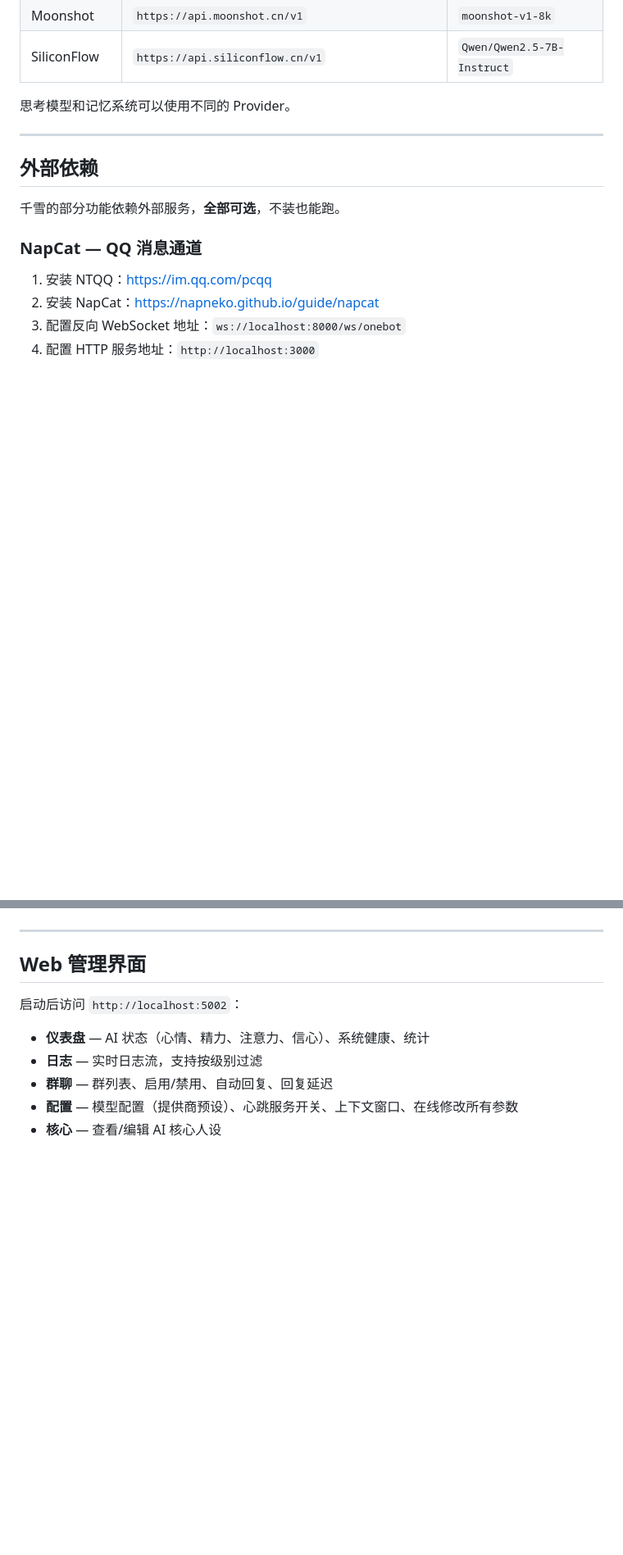
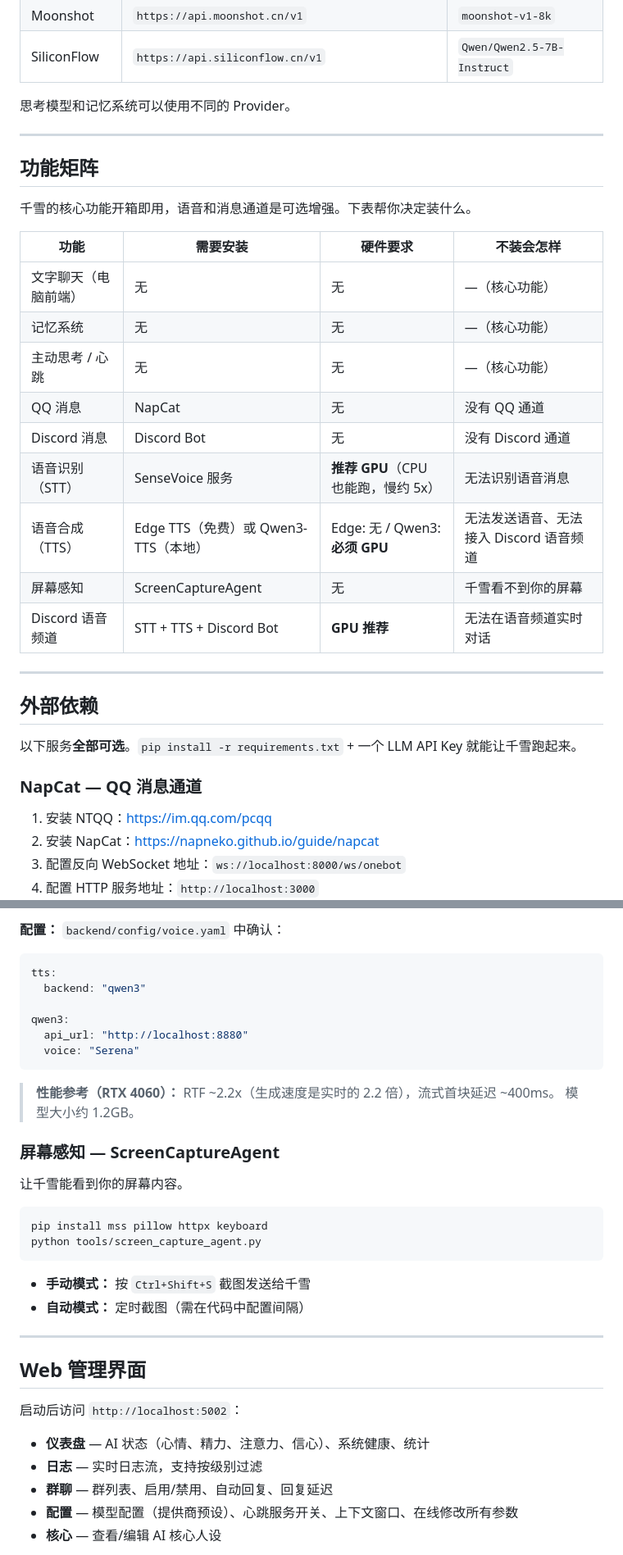
Before and after one commit to Stevehim0/Qianxue, a Markdown page: README.md, 2 parts joined by grey strips. Shown at 82% size. Rendered like a GitHub page; blank space fills up the shorter version.

````diff
--- a/README.md
+++ b/README.md
@@ -129,9 +129,27 @@ python -m heartbeat                               # 终端 3: 心跳服务
 
 ---
 
+## 功能矩阵
+
+千雪的核心功能开箱即用，语音和消息通道是可选增强。下表帮你决定装什么。
+
+| 功能 | 需要安装 | 硬件要求 | 不装会怎样 |
+|------|---------|---------|-----------|
+| 文字聊天（电脑前端） | 无 | 无 | —（核心功能） |
+| 记忆系统 | 无 | 无 | —（核心功能） |
+| 主动思考 / 心跳 | 无 | 无 | —（核心功能） |
+| QQ 消息 | NapCat | 无 | 没有 QQ 通道 |
+| Discord 消息 | Discord Bot | 无 | 没有 Discord 通道 |
+| 语音识别（STT） | SenseVoice 服务 | **推荐 GPU**（CPU 也能跑，慢约 5x） | 无法识别语音消息 |
+| 语音合成（TTS） | Edge TTS（免费）或 Qwen3-TTS（本地） | Edge: 无 / Qwen3: **必须 GPU** | 无法发送语音、无法接入 Discord 语音频道 |
+| 屏幕感知 | ScreenCaptureAgent | 无 | 千雪看不到你的屏幕 |
+| Discord 语音频道 | STT + TTS + Discord Bot | **GPU 推荐** | 无法在语音频道实时对话 |
+
+---
+
 ## 外部依赖
 
-千雪的部分功能依赖外部服务，**全部可选**，不装也能跑。
+以下服务**全部可选**。`pip install -r requirements.txt` + 一个 LLM API Key 就能让千雪跑起来。
 
 ### NapCat — QQ 消息通道
 
@@ -160,3 +249,28 @@ docker run -p 10095:10095 -p 10096:10096 registry.cn-hangzhou.aliyuncs.com/funas
+**配置：** `backend/config/voice.yaml` 中确认：
+
+```yaml
+tts:
+  backend: "qwen3"
+
+qwen3:
+  api_url: "http://localhost:8880"
+  voice: "Serena"
+```
+
+> **性能参考（RTX 4060）：** RTF ~2.2x（生成速度是实时的 2.2 倍），流式首块延迟 ~400ms。
+> 模型大小约 1.2GB。
+
+### 屏幕感知 — ScreenCaptureAgent
+
+让千雪能看到你的屏幕内容。
+
+```bash
+pip install mss pillow httpx keyboard
+python tools/screen_capture_agent.py
+```
+
+- **手动模式：** 按 `Ctrl+Shift+S` 截图发送给千雪
+- **自动模式：** 定时截图（需在代码中配置间隔）
 
 ---
 
````
Also changed, not shown: other parts of README.md (+76 -5 lines).
